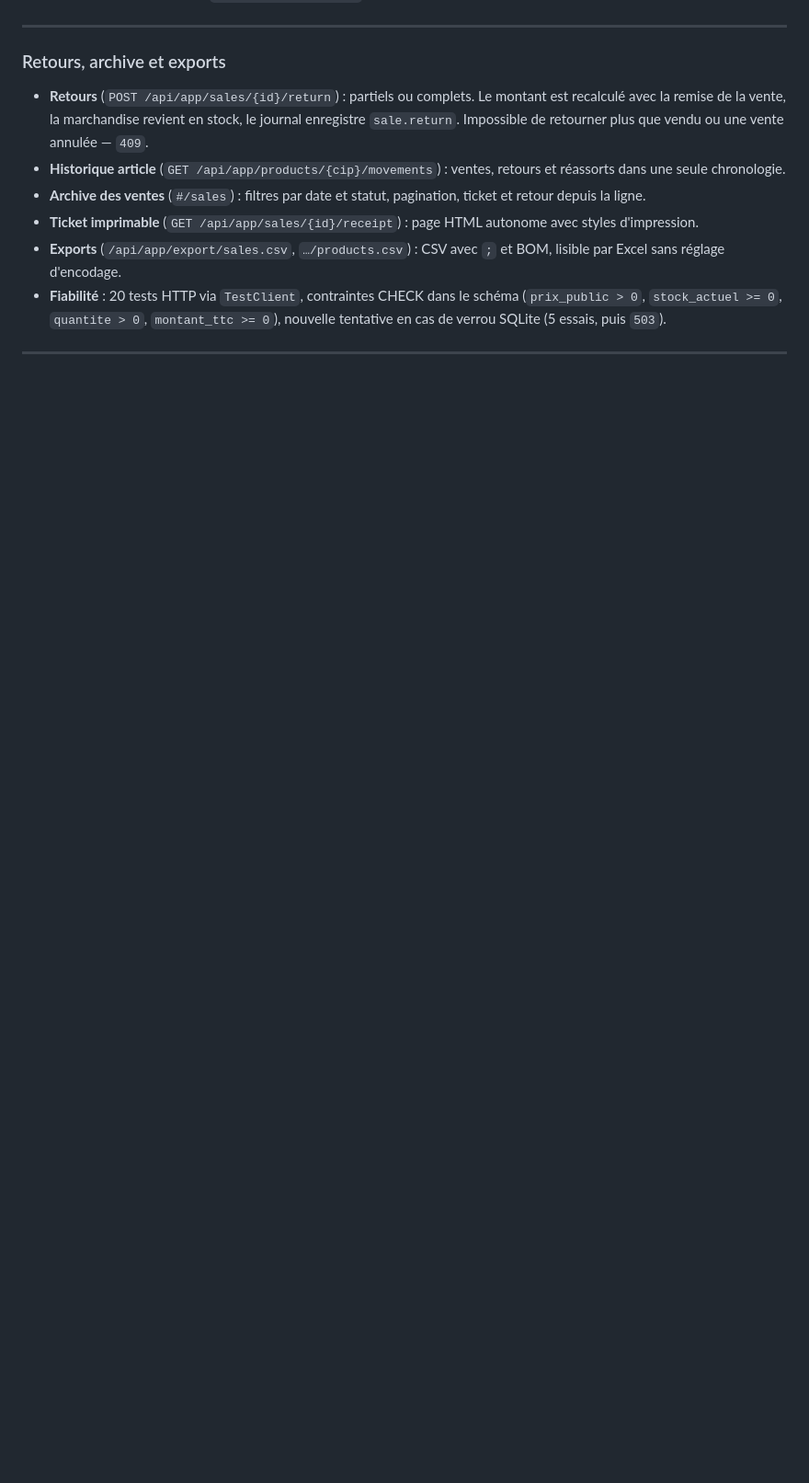
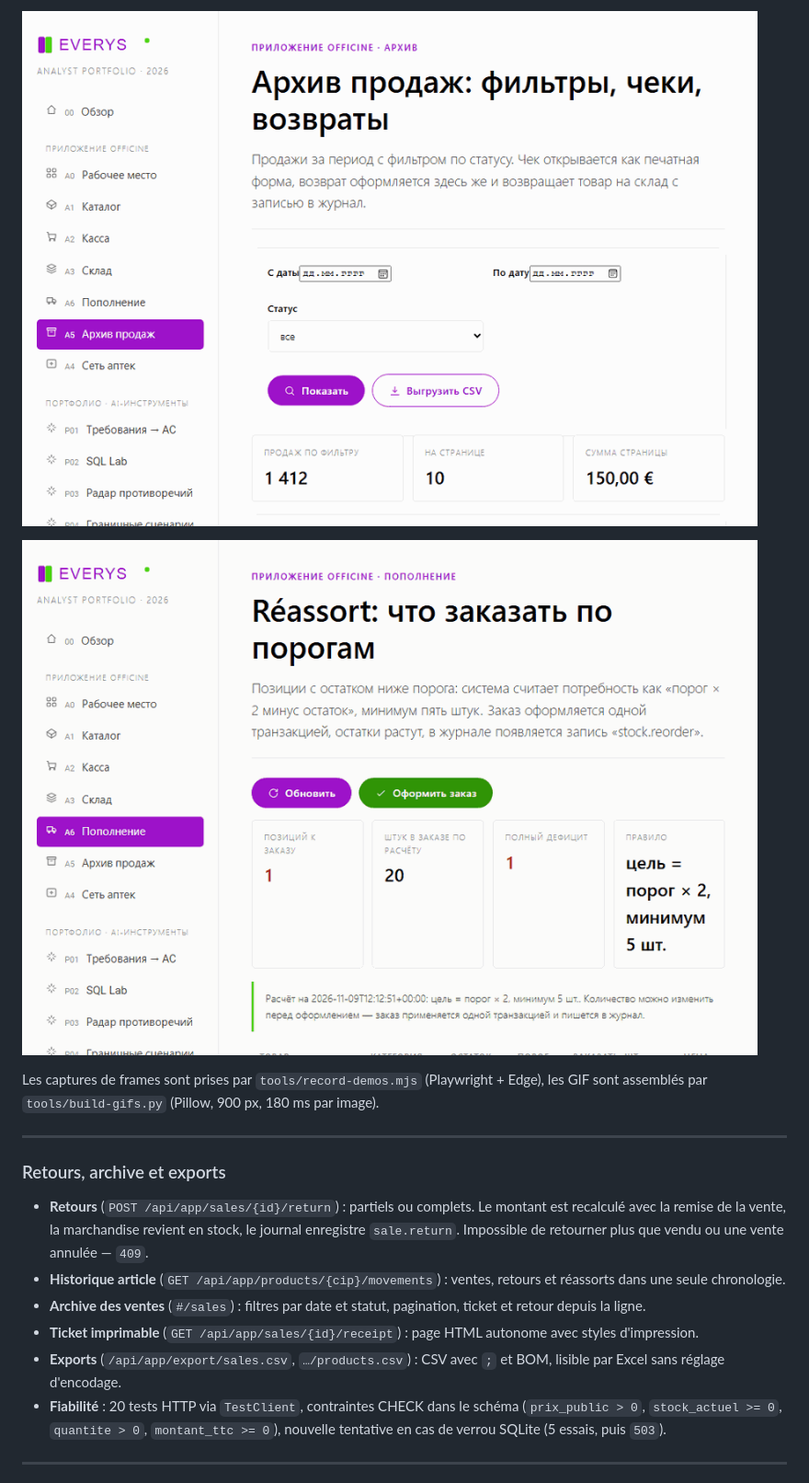
Before and after one commit to kepanasyuke/everys-analyst-portfolio, a Markdown page: README.fr.md, the part around one of its changes. Shown at 92% size. Rendered like a GitHub page; pictures changed too: assets/demo-reorder.gif (added), assets/demo-return.gif (added); blank space fills up the shorter version.

```diff
--- a/README.fr.md
+++ b/README.fr.md
@@ -122,3 +137,9 @@ Les données sont modifiables : `python tools/seed.py` restaure l'état initial
+![Retour depuis l'archive des ventes](assets/demo-return.gif)
+
+![Réassort par seuil](assets/demo-reorder.gif)
+
+Les captures de frames sont prises par `tools/record-demos.mjs` (Playwright + Edge), les GIF sont
+assemblés par `tools/build-gifs.py` (Pillow, 900 px, 180 ms par image).
 
 ---
 
```
Also changed, not shown: other parts of README.fr.md (+15 -0 lines), README.md (+21 -0 lines), assets/demo-sale.gif (added), 5 other files.
